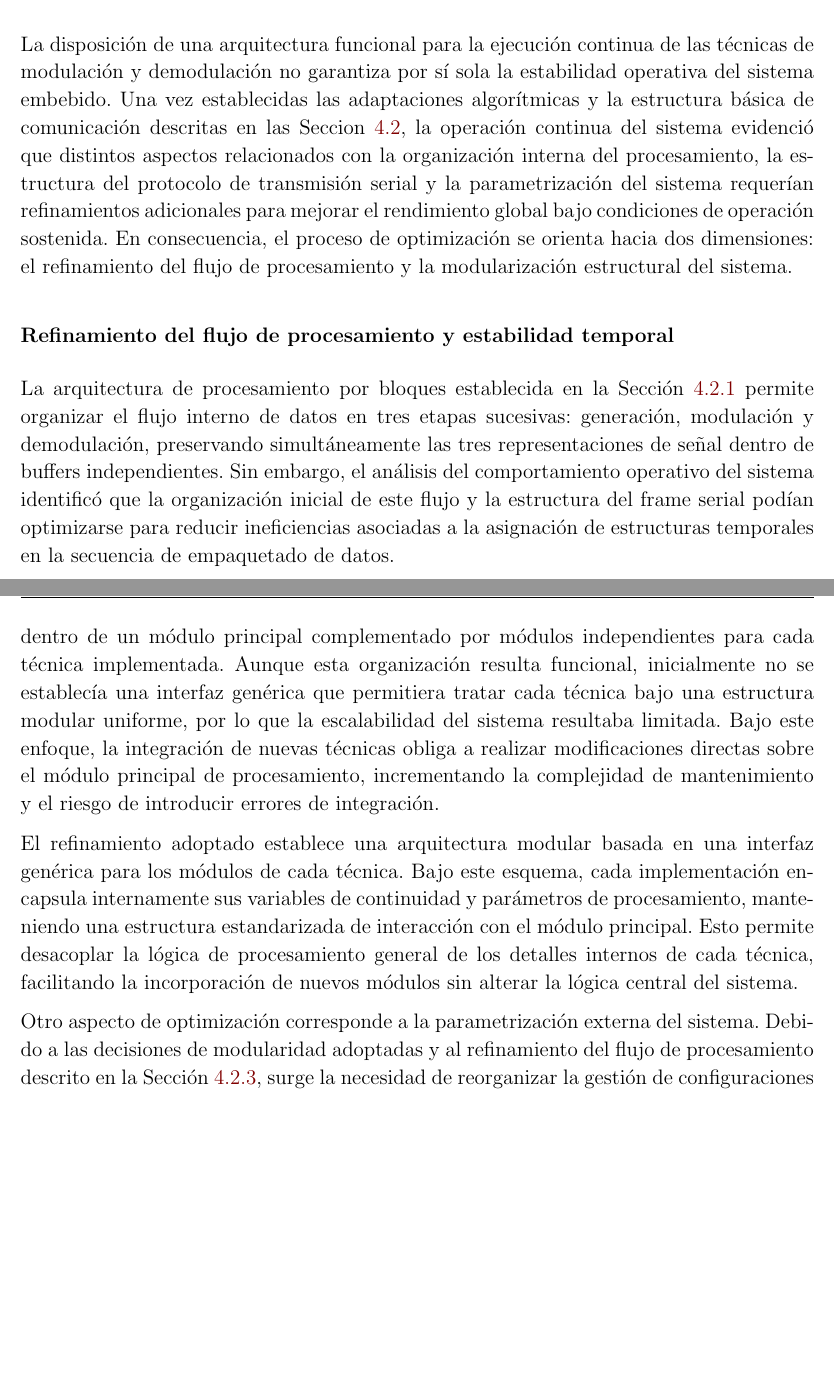
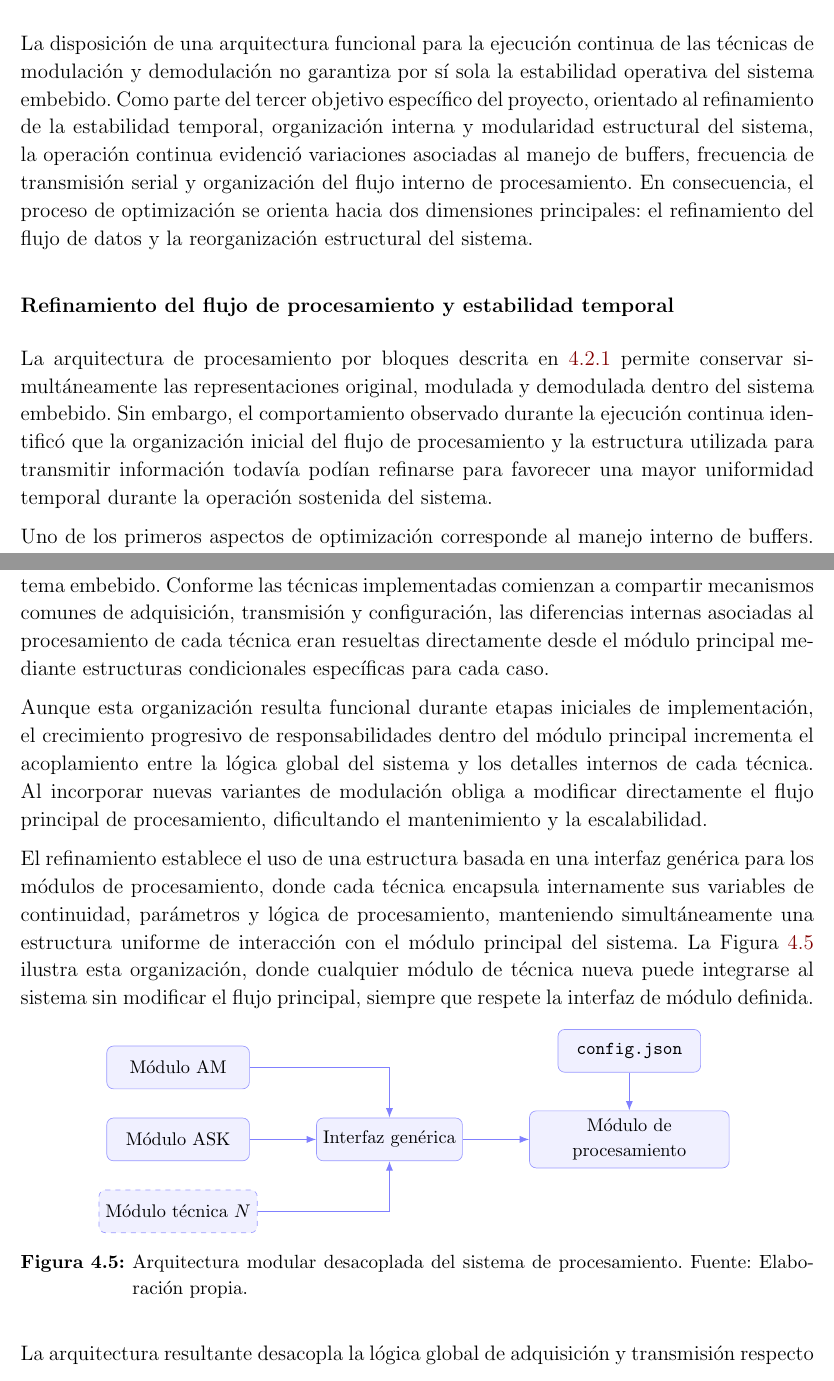
Before and after one commit to MAU143429/ModuTEC, a LaTeX thesis (docs/main.tex, which reads docs/chapters/cap4_resultados.tex, docs/fig/modular_architecture.tex): two parts of pages 56 and 59 of 76 before the commit and two parts of pages 56 and 58 of 76 after it, joined at a grey line, cut so that both start at the same text, the shorter picture padded with empty space. The pictures show the PDF file docs/main.pdf that the author committed with the source.

Commit message:
[Update] 4.2.3 completed

```diff
--- a/docs/chapters/cap4_resultados.tex
+++ b/docs/chapters/cap4_resultados.tex
@@ -420,15 +419,11 @@ A diferencia del frame principal de señal mostrado en la Figura \ref{fig:frame_
 
 
 
-
-
-
 \subsection{Optimización del procesamiento y flujo de datos en el sistema embebido}
 
-La disposición de una arquitectura funcional para la ejecución continua de las técnicas de modulación y demodulación no garantiza por sí sola la estabilidad operativa del sistema embebido. Una vez establecidas las adaptaciones algorítmicas y la estructura básica de comunicación descritas en las Seccion \ref{sec:adaptacion}, la operación continua del sistema evidenció que distintos aspectos relacionados con la organización interna del procesamiento, la estructura del protocolo de transmisión serial y la parametrización del sistema requerían refinamientos adicionales para mejorar el rendimiento global bajo condiciones de operación sostenida. En consecuencia, el proceso de optimización se orienta hacia dos dimensiones: el refinamiento del flujo de procesamiento y la modularización estructural del sistema.
-
+La disposición de una arquitectura funcional para la ejecución continua de las técnicas de modulación y demodulación no garantiza por sí sola la estabilidad operativa del sistema embebido. Como parte del tercer objetivo específico del proyecto, orientado al refinamiento de la estabilidad temporal, organización interna y modularidad estructural del sistema, la operación continua evidenció variaciones asociadas al manejo de buffers, frecuencia de transmisión serial y organización del flujo interno de procesamiento. En consecuencia, el proceso de optimización se orienta hacia dos dimensiones principales: el refinamiento del flujo de datos y la reorganización estructural del sistema.
 \label{subsec:refinamiento_flujo}
 \subsubsection{Refinamiento del flujo de procesamiento y estabilidad temporal}
 
-La arquitectura de procesamiento por bloques establecida en la Sección \ref{sec:flow_control} permite organizar el flujo interno de datos en tres etapas sucesivas: generación, modulación y demodulación, preservando simultáneamente las tres representaciones de señal dentro de buffers independientes. Sin embargo, el análisis del comportamiento operativo del sistema identificó que la organización inicial de este flujo y la estructura del frame serial podían optimizarse para reducir ineficiencias asociadas a la asignación de estructuras temporales en la secuencia de empaquetado de datos.
+La arquitectura de procesamiento por bloques descrita en \ref{subsec:flow_control} permite conservar simultáneamente las representaciones original, modulada y demodulada dentro del sistema embebido. Sin embargo, el comportamiento observado durante la ejecución continua identificó que la organización inicial del flujo de procesamiento y la estructura utilizada para transmitir información todavía podían refinarse para favorecer una mayor uniformidad temporal durante la operación sostenida del sistema.
 
@@ -490,12 +483,19 @@ A partir de este análisis, resulta preferible definir el tamaño de bloque $N$
 
 \subsubsection{Optimización de modularidad estructural del sistema}
 
-La segunda dimensión de optimización corresponde a la modularidad estructural del sistema embebido. El diseño de arquitectura inicial de la Figura \ref{fig:arquitectura} organiza el procesamiento dentro de un módulo principal complementado por módulos independientes para cada técnica implementada. Aunque esta organización resulta funcional, inicialmente no se establecía una interfaz genérica que permitiera tratar cada técnica bajo una estructura modular uniforme, por lo que la escalabilidad del sistema resultaba limitada. Bajo este enfoque, la integración de nuevas técnicas obliga a realizar modificaciones directas sobre el módulo principal de procesamiento, incrementando la complejidad de mantenimiento y el riesgo de introducir errores de integración.
+La segunda dimensión de optimización corresponde a la reorganización estructural del sistema embebido. Conforme las técnicas implementadas comienzan a compartir mecanismos comunes de adquisición, transmisión y configuración, las diferencias internas asociadas al procesamiento de cada técnica eran resueltas directamente desde el módulo principal mediante estructuras condicionales específicas para cada caso.
 
-El refinamiento adoptado establece una arquitectura modular basada en una interfaz genérica para los módulos de cada técnica. Bajo este esquema, cada implementación encapsula internamente sus variables de continuidad y parámetros de procesamiento, manteniendo una estructura estandarizada de interacción con el módulo principal. Esto permite desacoplar la lógica de procesamiento general de los detalles internos de cada técnica, facilitando la incorporación de nuevos módulos sin alterar la lógica central del sistema.
+Aunque esta organización resulta funcional durante etapas iniciales de implementación, el crecimiento progresivo de responsabilidades dentro del módulo principal incrementa el acoplamiento entre la lógica global del sistema y los detalles internos de cada técnica. Al incorporar nuevas variantes de modulación obliga a modificar directamente el flujo principal de procesamiento, dificultando el mantenimiento y la escalabilidad.
 
-Otro aspecto de optimización corresponde a la parametrización externa del sistema. Debido a las decisiones de modularidad adoptadas y al refinamiento del flujo de procesamiento descrito en la Sección \ref{subsec:refinamiento_flujo}, surge la necesidad de reorganizar la gestión de configuraciones del sistema. Inicialmente, parámetros como la frecuencia de muestreo $F_s$, el tamaño de bloque $N$ y los rangos de mapeo asociados a los potenciómetros se encontraban definidos directamente dentro del firmware del microcontrolador, lo que implicaba modificar y recargar el sistema embebido ante cualquier ajuste operativo.
+El refinamiento establece el uso de una estructura basada en una interfaz genérica para los módulos de procesamiento, donde cada técnica encapsula internamente sus variables de continuidad, parámetros y lógica de procesamiento, manteniendo simultáneamente una estructura uniforme de interacción con el módulo principal del sistema. La Figura~\ref{fig:modular_architecture} ilustra esta organización, donde cualquier módulo de técnica nueva puede integrarse al sistema sin modificar el flujo principal, siempre que respete la interfaz de módulo definida.
 
-Como refinamiento, se incorpora un archivo de configuración en formato JSON gestionado desde la aplicación de monitoreo. Esta abstracción permite separar los parámetros de operación de la lógica de procesamiento implementada en el sistema embebido, centralizando la configuración del sistema en un único archivo externo.
+\begin{figure}[H]
+    \centering
+    \resizebox{0.82\textwidth}{!}{
+        \input{fig/modular_architecture.tex}
+    }
+    \caption{Arquitectura modular desacoplada del sistema de procesamiento. Fuente: Elaboración propia.}
+    \label{fig:modular_architecture}
+\end{figure}
 
-La configuración se organiza en dos categorías principales: parámetros generales del sistema, como frecuencia de muestreo, tamaño de bloque, velocidad de transmisión serial y parámetros globales de operación; y parámetros específicos de cada técnica, incluyendo identificación del módulo, tipo de señal procesada y rangos de mapeo asociados a cada potenciómetro. Esta organización permite que la aplicación de monitoreo incorpore una herramienta visual de configuración capaz de modificar parámetros y regenerar automáticamente el archivo de configuración sin intervenir directamente sobre el firmware del microcontrolador.
+La arquitectura resultante desacopla la lógica global de adquisición y transmisión respecto a los detalles internos de cada técnica implementada. Esta separación permite incorporar nuevos módulos sin modificar el flujo principal de procesamiento y mantiene uniforme la interacción entre configuración, adquisición de parámetros y ejecución de técnicas de modulación y demodulación.
--- /dev/null
+++ b/docs/fig/modular_architecture.tex
@@ -0,0 +1,54 @@
+\begin{tikzpicture}[
+    node distance=0.8cm and 1.4cm,
+    every node/.style={font=\small},
+    block/.style={
+        draw,
+        rounded corners,
+        minimum width=3.0cm,
+        minimum height=0.9cm,
+        align=center,
+        fill=blue!6,
+        draw=blue!40
+    },
+    main/.style={
+        draw,
+        rounded corners,
+        minimum width=4.2cm,
+        minimum height=1.2cm,
+        align=center,
+        fill=blue!6,
+        draw=blue!40
+    },
+    arrow/.style={
+        -Latex,
+        semithick,
+        draw=blue!50
+    }
+]
+
+% Técnicas
+\node[block] (am)  {Módulo AM};
+\node[block, below=0.6cm of am]  (ask) {Módulo ASK};
+\node[block, below=0.6cm of ask, dashed] (n)   {Módulo técnica $N$};
+
+% Interfaz
+\node[block, right=1.4cm of ask] (iface) {Interfaz genérica};
+
+% Módulo de procesamiento
+\node[main, right=1.4cm of iface] (proc) {Módulo de\\procesamiento};
+
+% config.json
+\node[block, above=0.8cm of proc] (cfg) {\texttt{config.json}};
+
+% Flechas técnicas → interfaz
+\draw[arrow] (am.east)  -| (iface.north);
+\draw[arrow] (ask.east) -- (iface.west);
+\draw[arrow] (n.east)   -| (iface.south);
+
+% Interfaz → procesamiento
+\draw[arrow] (iface.east) -- (proc.west);
+
+% config.json → procesamiento
+\draw[arrow] (cfg.south) -- (proc.north);
+
+\end{tikzpicture}
```
Also changed, not shown: docs/main.pdf, docs/chapters/cap4_resultados.tex (29 more changed lines), 1 other file.
